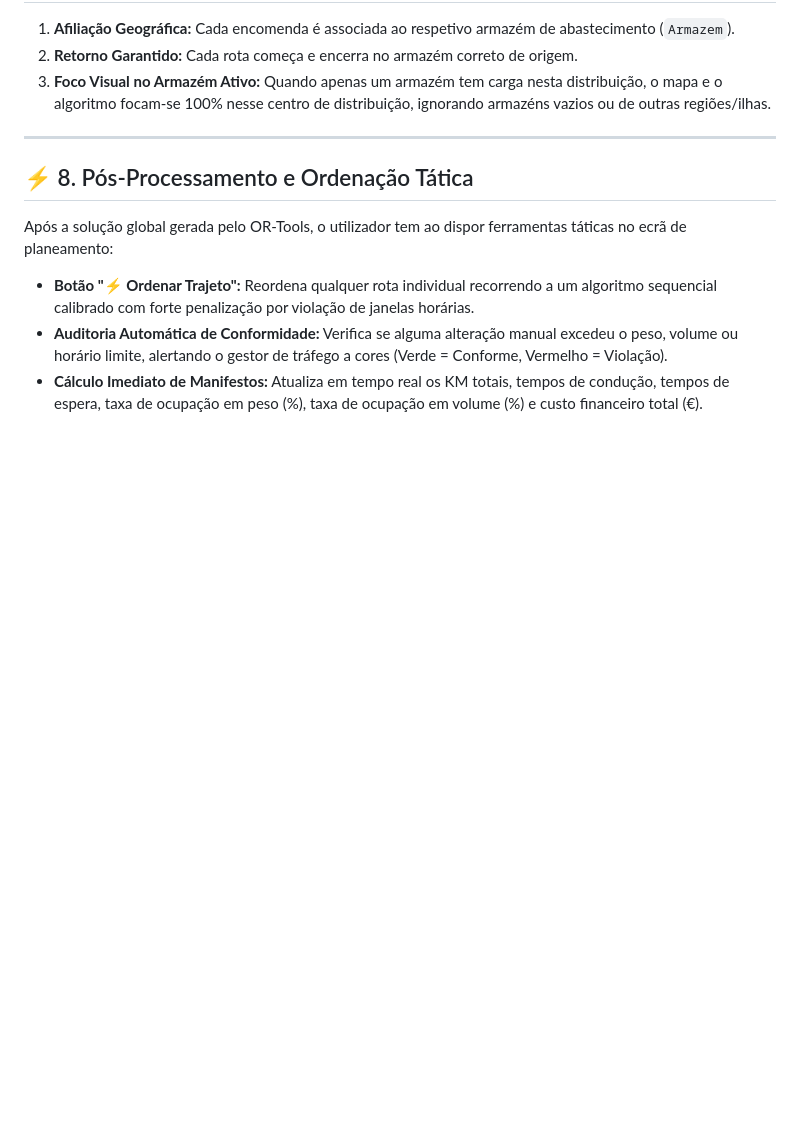
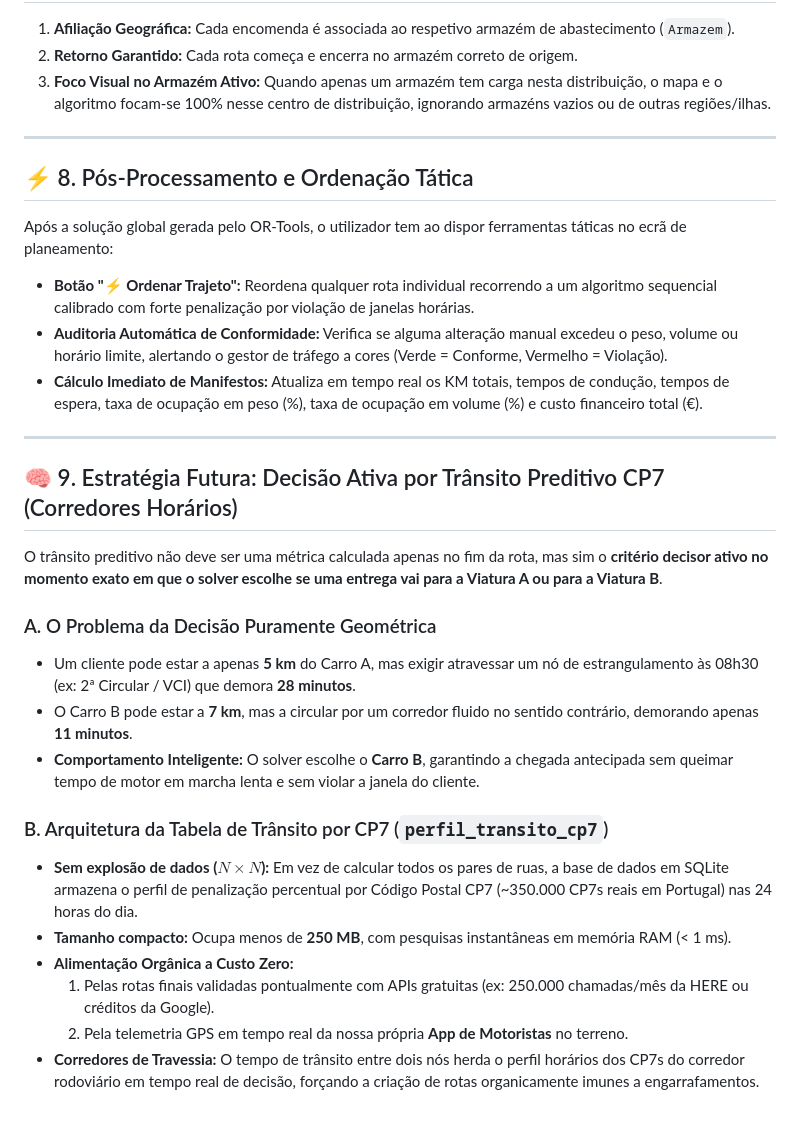
Before and after one commit to Pauloalexbatista/GEORREF_Optimizer, a Markdown page: docs/Motor_Planeamento_Rotas.md, the part around the change. GitHub-like rendering; blank space fills up the shorter version.

Commit message:
docs: adicionar arquitetura de decisao ativa por transito preditivo CP7 e corredores horarios

```diff
--- a/docs/Motor_Planeamento_Rotas.md
+++ b/docs/Motor_Planeamento_Rotas.md
@@ -118,3 +118,22 @@ Após a solução global gerada pelo OR-Tools, o utilizador tem ao dispor ferram
 - **Botão "⚡ Ordenar Trajeto":** Reordena qualquer rota individual recorrendo a um algoritmo sequencial calibrado com forte penalização por violação de janelas horárias.
 - **Auditoria Automática de Conformidade:** Verifica se alguma alteração manual excedeu o peso, volume ou horário limite, alertando o gestor de tráfego a cores (Verde = Conforme, Vermelho = Violação).
 - **Cálculo Imediato de Manifestos:** Atualiza em tempo real os KM totais, tempos de condução, tempos de espera, taxa de ocupação em peso (%), taxa de ocupação em volume (%) e custo financeiro total (€).
+
+---
+
+## 🧠 9. Estratégia Futura: Decisão Ativa por Trânsito Preditivo CP7 (Corredores Horários)
+
+O trânsito preditivo não deve ser uma métrica calculada apenas no fim da rota, mas sim o **critério decisor ativo no momento exato em que o solver escolhe se uma entrega vai para a Viatura A ou para a Viatura B**.
+
+### A. O Problema da Decisão Puramente Geométrica
+- Um cliente pode estar a apenas **5 km** do Carro A, mas exigir atravessar um nó de estrangulamento às 08h30 (ex: 2ª Circular / VCI) que demora **28 minutos**.
+- O Carro B pode estar a **7 km**, mas a circular por um corredor fluido no sentido contrário, demorando apenas **11 minutos**.
+- **Comportamento Inteligente:** O solver escolhe o **Carro B**, garantindo a chegada antecipada sem queimar tempo de motor em marcha lenta e sem violar a janela do cliente.
+
+### B. Arquitetura da Tabela de Trânsito por CP7 (`perfil_transito_cp7`)
+- **Sem explosão de dados ($N \times N$):** Em vez de calcular todos os pares de ruas, a base de dados em SQLite armazena o perfil de penalização percentual por Código Postal CP7 (~350.000 CP7s reais em Portugal) nas 24 horas do dia.
+- **Tamanho compacto:** Ocupa menos de **250 MB**, com pesquisas instantâneas em memória RAM (< 1 ms).
+- **Alimentação Orgânica a Custo Zero:**
+  1. Pelas rotas finais validadas pontualmente com APIs gratuitas (ex: 250.000 chamadas/mês da HERE ou créditos da Google).
+  2. Pela telemetria GPS em tempo real da nossa própria **App de Motoristas** no terreno.
+- **Corredores de Travessia:** O tempo de trânsito entre dois nós herda o perfil horários dos CP7s do corredor rodoviário em tempo real de decisão, forçando a criação de rotas organicamente imunes a engarrafamentos.
```
Also changed, not shown: GeoRoutePlan.md (+3 -0 lines).
